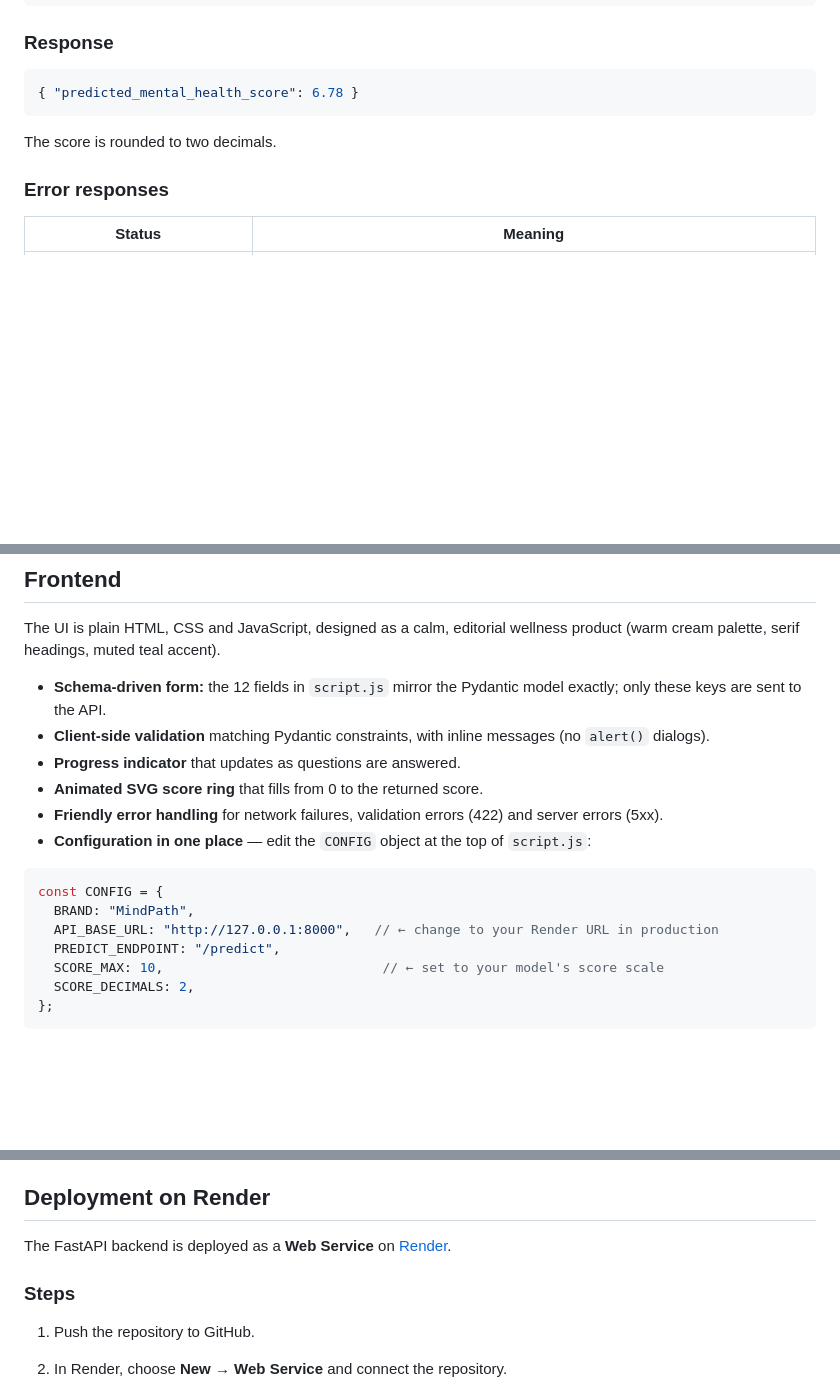
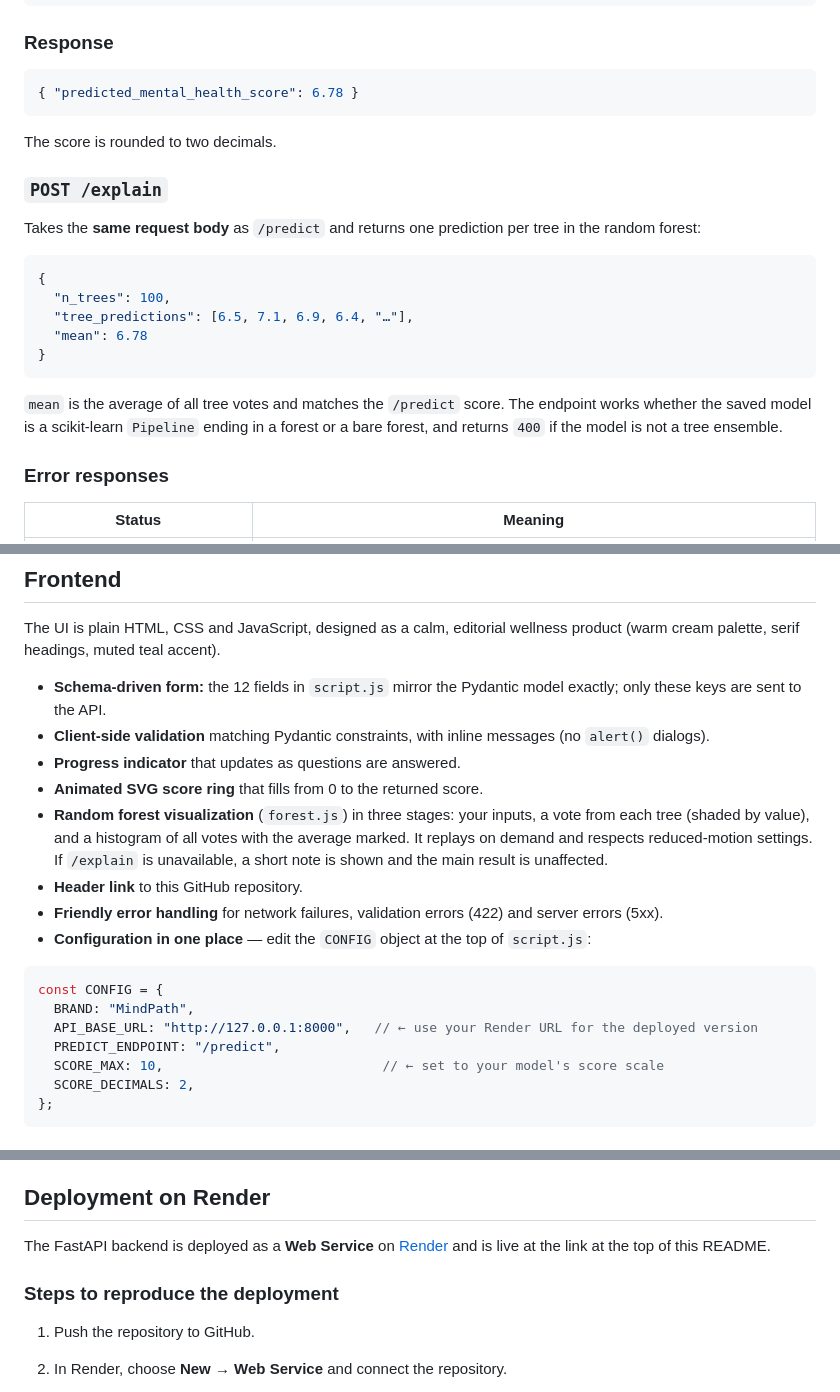
Before and after one commit to Aayush-kotwani/Mental_Health_Score_Prediction, a Markdown page: README.md, 3 parts joined by grey strips. Rendered like a GitHub page; blank space fills up the shorter version.

Commit message:
Revise README with updated project details
Updated project description, added deployment status, and enhanced features section.

````diff
--- a/README.md
+++ b/README.md
@@ -203,6 +208,20 @@ curl -X POST "http://127.0.0.1:8000/predict" \
 
 The score is rounded to two decimals.
 
+### `POST /explain`
+
+Takes the **same request body** as `/predict` and returns one prediction per tree in the random forest:
+
+```json
+{
+  "n_trees": 100,
+  "tree_predictions": [6.5, 7.1, 6.9, 6.4, "…"],
+  "mean": 6.78
+}
+```
+
+`mean` is the average of all tree votes and matches the `/predict` score. The endpoint works whether the saved model is a scikit-learn `Pipeline` ending in a forest or a bare forest, and returns `400` if the model is not a tree ensemble.
+
 ### Error responses
 
 | Status | Meaning |
@@ -221,13 +240,15 @@ The UI is plain HTML, CSS and JavaScript, designed as a calm, editorial wellness
 - **Client-side validation** matching Pydantic constraints, with inline messages (no `alert()` dialogs).
 - **Progress indicator** that updates as questions are answered.
 - **Animated SVG score ring** that fills from 0 to the returned score.
+- **Random forest visualization** (`forest.js`) in three stages: your inputs, a vote from each tree (shaded by value), and a histogram of all votes with the average marked. It replays on demand and respects reduced-motion settings. If `/explain` is unavailable, a short note is shown and the main result is unaffected.
+- **Header link** to this GitHub repository.
 - **Friendly error handling** for network failures, validation errors (422) and server errors (5xx).
 - **Configuration in one place** — edit the `CONFIG` object at the top of `script.js`:
 
 ```js
 const CONFIG = {
   BRAND: "MindPath",
-  API_BASE_URL: "http://127.0.0.1:8000",   // ← change to your Render URL in production
+  API_BASE_URL: "http://127.0.0.1:8000",   // ← use your Render URL for the deployed version
   PREDICT_ENDPOINT: "/predict",
   SCORE_MAX: 10,                            // ← set to your model's score scale
   SCORE_DECIMALS: 2,
@@ -261,9 +282,9 @@ Then open `index.html` in your browser (or use the VS Code *Live Server* extensi
 
 ## Deployment on Render
 
-The FastAPI backend is deployed as a **Web Service** on [Render](https://render.com).
+The FastAPI backend is deployed as a **Web Service** on [Render](https://render.com) and is live at the link at the top of this README.
 
-### Steps
+### Steps to reproduce the deployment
 
 1. Push the repository to GitHub.
 2. In Render, choose **New → Web Service** and connect the repository.
````
Also changed, not shown: other parts of README.md (+8 -2 lines).
